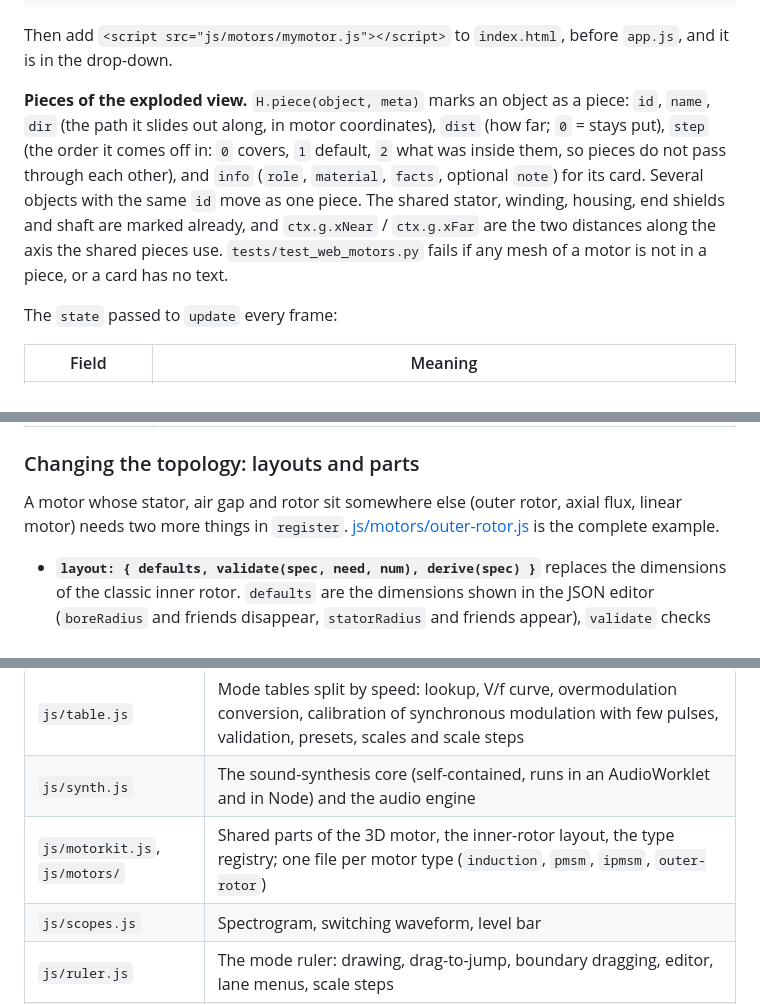
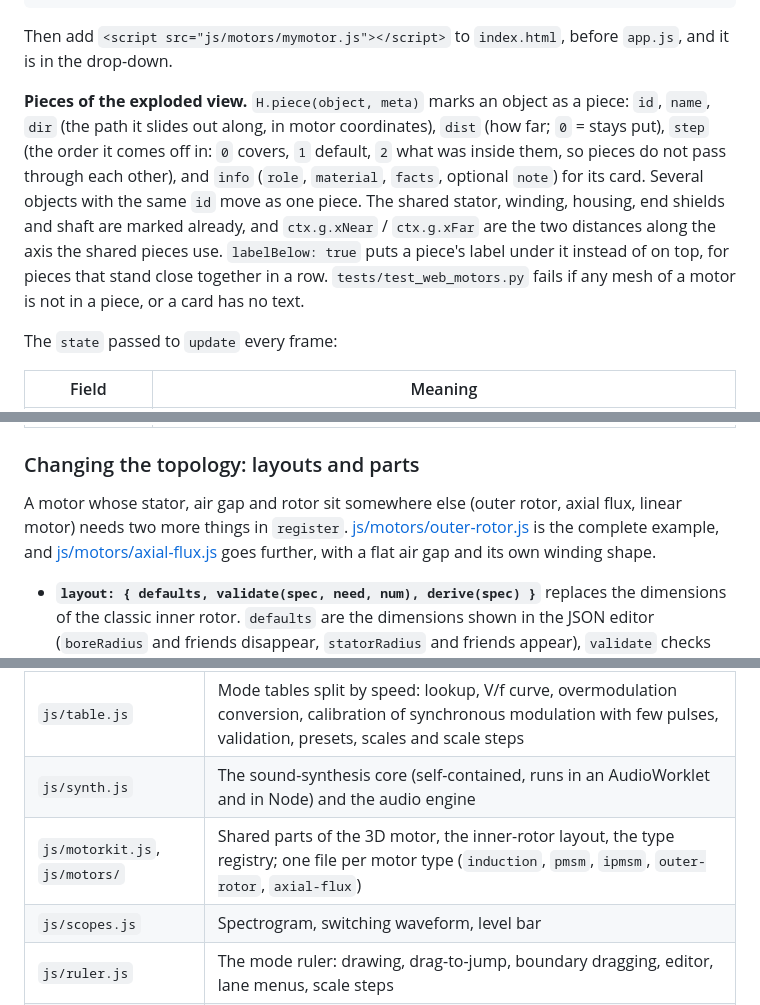
Before and after one commit to JasonXig/vvvf-lab, a Markdown page: web/README.md, 3 parts joined by grey strips. Drawn GitHub-style.

```diff
--- a/web/README.md
+++ b/web/README.md
@@ -236,7 +243,7 @@ You only need to create one new file that writes the rotor; the stator, windings
 
 Then add `<script src="js/motors/mymotor.js"></script>` to `index.html`, before `app.js`, and it is in the drop-down.
 
-**Pieces of the exploded view.** `H.piece(object, meta)` marks an object as a piece: `id`, `name`, `dir` (the path it slides out along, in motor coordinates), `dist` (how far; `0` = stays put), `step` (the order it comes off in: `0` covers, `1` default, `2` what was inside them, so pieces do not pass through each other), and `info` (`role`, `material`, `facts`, optional `note`) for its card. Several objects with the same `id` move as one piece. The shared stator, winding, housing, end shields and shaft are marked already, and `ctx.g.xNear` / `ctx.g.xFar` are the two distances along the axis the shared pieces use. `tests/test_web_motors.py` fails if any mesh of a motor is not in a piece, or a card has no text.
+**Pieces of the exploded view.** `H.piece(object, meta)` marks an object as a piece: `id`, `name`, `dir` (the path it slides out along, in motor coordinates), `dist` (how far; `0` = stays put), `step` (the order it comes off in: `0` covers, `1` default, `2` what was inside them, so pieces do not pass through each other), and `info` (`role`, `material`, `facts`, optional `note`) for its card. Several objects with the same `id` move as one piece. The shared stator, winding, housing, end shields and shaft are marked already, and `ctx.g.xNear` / `ctx.g.xFar` are the two distances along the axis the shared pieces use. `labelBelow: true` puts a piece's label under it instead of on top, for pieces that stand close together in a row. `tests/test_web_motors.py` fails if any mesh of a motor is not in a piece, or a card has no text.
 
 The `state` passed to `update` every frame:
 
@@ -252,7 +259,7 @@ The `state` passed to `update` every frame:
 
 ### Changing the topology: layouts and parts
 
-A motor whose stator, air gap and rotor sit somewhere else (outer rotor, axial flux, linear motor) needs two more things in `register`. [js/motors/outer-rotor.js](js/motors/outer-rotor.js) is the complete example.
+A motor whose stator, air gap and rotor sit somewhere else (outer rotor, axial flux, linear motor) needs two more things in `register`. [js/motors/outer-rotor.js](js/motors/outer-rotor.js) is the complete example, and [js/motors/axial-flux.js](js/motors/axial-flux.js) goes further, with a flat air gap and its own winding shape.
 
 - **`layout: { defaults, validate(spec, need, num), derive(spec) }`** replaces the dimensions of the classic inner rotor. `defaults` are the dimensions shown in the JSON editor (`boreRadius` and friends disappear, `statorRadius` and friends appear), `validate` checks that they fit together, and `derive` returns the geometry `g` that the parts read. `windingPhase` says where the winding's currents put the stator's field (see the comment in `motorkit.js`); a test recomputes that from the slots with Ampere's law, so a wrong value fails. The shared windings and field ring only need `g.Z`, `g.p`, `g.delta`, `g.L`, `g.slotDepth`, `g.rMid` (radius of the slot conductors) and `g.gapR` (middle of the air gap), so they work on either side of the gap.
 - **`parts: { stator, windings, housing, shaft, field, blur }`** overrides the shared parts. Each one can still call the shared implementation, e.g. the outer rotor keeps its stator whole by passing a full slot range:
@@ -283,7 +291,7 @@ labels(ctx, { winding, field }) { return [/* labels of the shared parts, placed
 | `js/drive.js` | Drivetrain and slip, longitudinal train dynamics, controller notches, the rule for when the inverter is running |
 | `js/table.js` | Mode tables split by speed: lookup, V/f curve, overmodulation conversion, calibration of synchronous modulation with few pulses, validation, presets, scales and scale steps |
 | `js/synth.js` | The sound-synthesis core (self-contained, runs in an AudioWorklet and in Node) and the audio engine |
-| `js/motorkit.js`, `js/motors/` | Shared parts of the 3D motor, the inner-rotor layout, the type registry; one file per motor type (`induction`, `pmsm`, `ipmsm`, `outer-rotor`) |
+| `js/motorkit.js`, `js/motors/` | Shared parts of the 3D motor, the inner-rotor layout, the type registry; one file per motor type (`induction`, `pmsm`, `ipmsm`, `outer-rotor`, `axial-flux`) |
 | `js/scopes.js` | Spectrogram, switching waveform, level bar |
 | `js/ruler.js` | The mode ruler: drawing, drag-to-jump, boundary dragging, editor, lane menus, scale steps |
 | `js/ui.js` | Cab deck: master controller, readouts, inverter and sound, keyboard, drawer, first-run tips |
```
Also changed, not shown: other parts of web/README.md (+14 -6 lines), README.md (+2 -2 lines), docs/web_desk_axial_flux.png (added), docs/web_explode_axial_flux.png (added), 6 other files.
